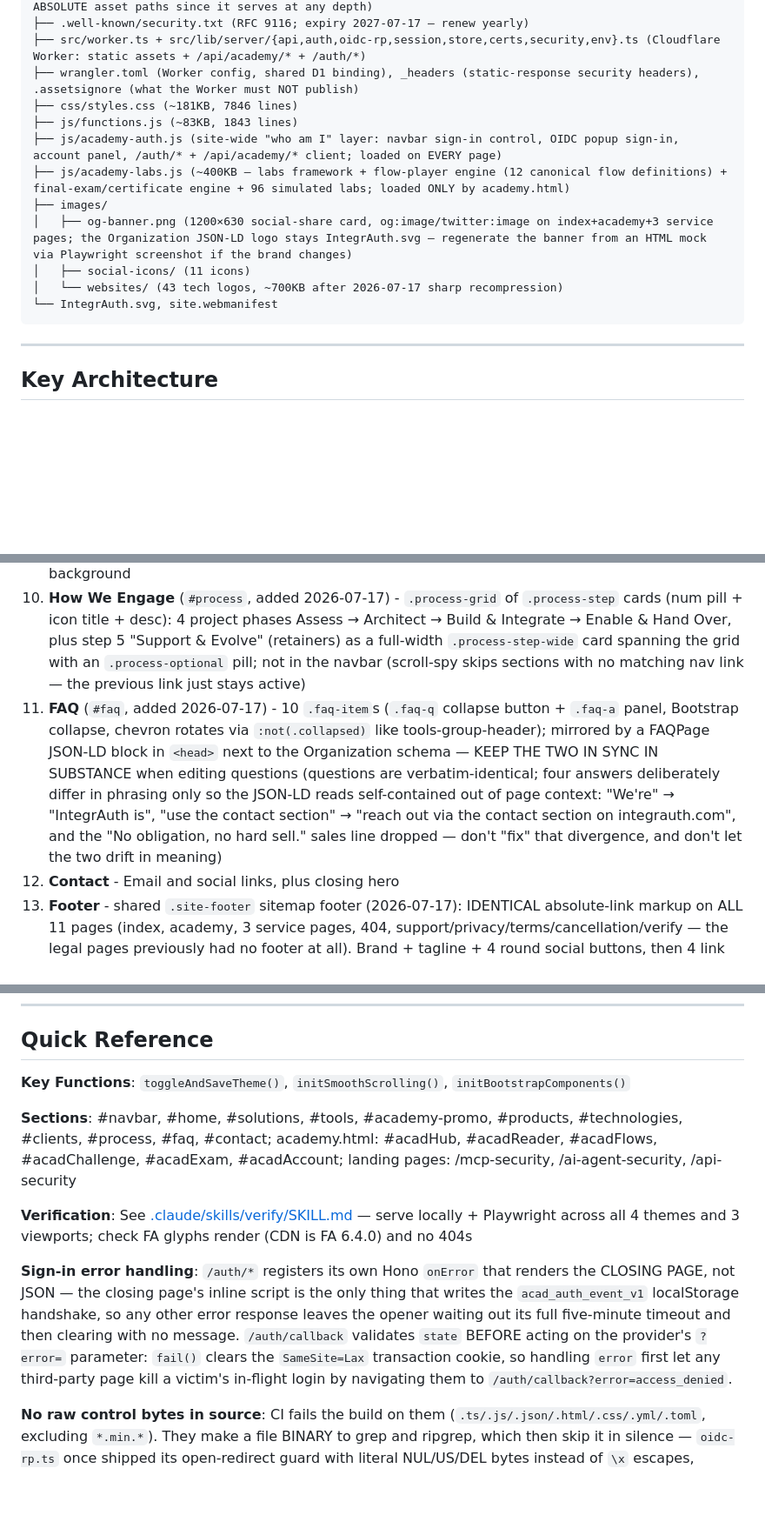
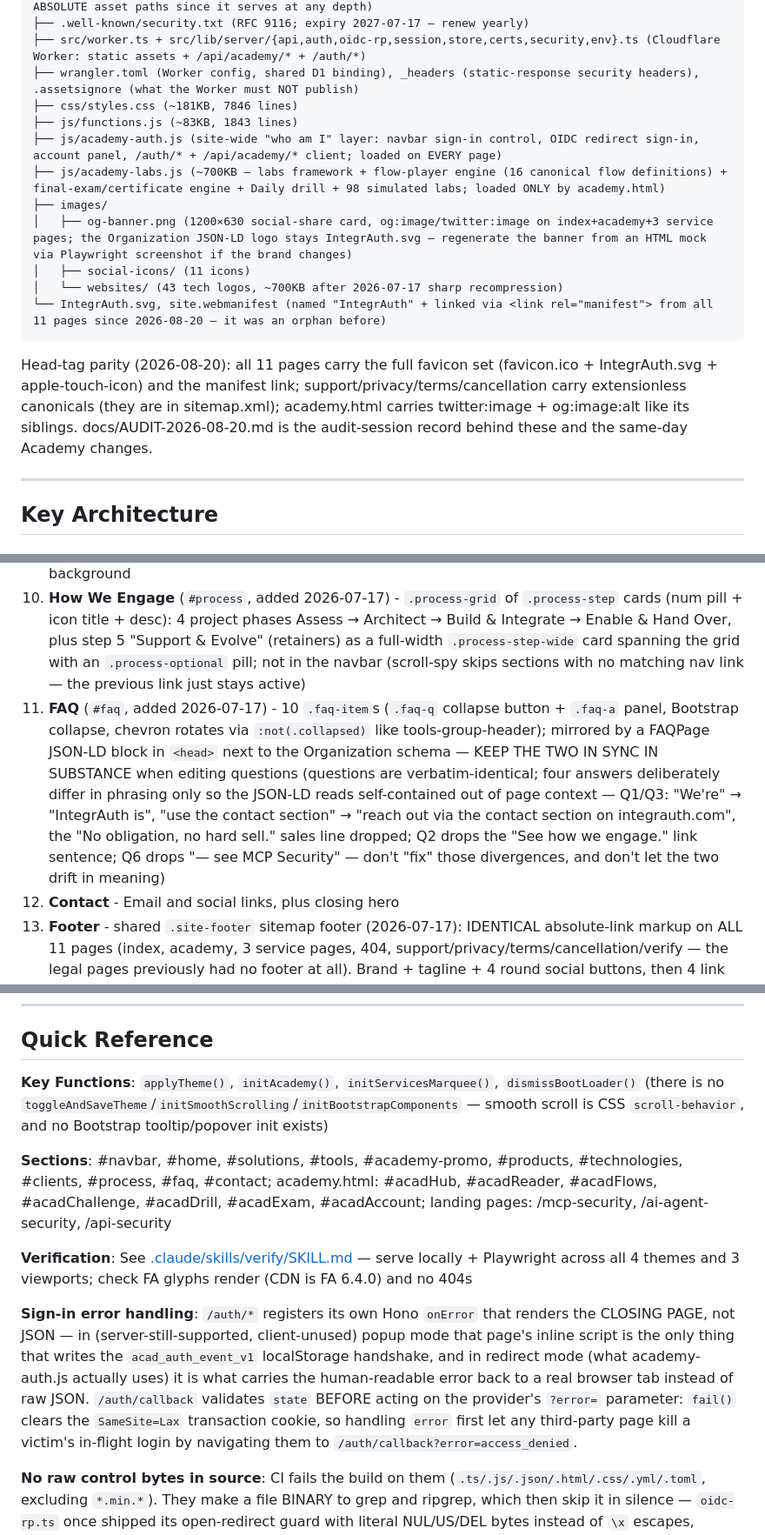
Before and after one commit to integrauth/website, a Markdown page: CLAUDE.md, 3 parts joined by grey strips. Shown at 87% size. Rendered like a GitHub page; blank space fills up the shorter version.

````diff
--- a/CLAUDE.md
+++ b/CLAUDE.md
@@ -37,14 +37,16 @@ website/
 ├── wrangler.toml (Worker config, shared D1 binding), _headers (static-response security headers), .assetsignore (what the Worker must NOT publish)
 ├── css/styles.css (~181KB, 7846 lines)
 ├── js/functions.js (~83KB, 1843 lines)
-├── js/academy-auth.js (site-wide "who am I" layer: navbar sign-in control, OIDC popup sign-in, account panel, /auth/* + /api/academy/* client; loaded on EVERY page)
-├── js/academy-labs.js (~400KB — labs framework + flow-player engine (12 canonical flow definitions) + final-exam/certificate engine + 96 simulated labs; loaded ONLY by academy.html)
+├── js/academy-auth.js (site-wide "who am I" layer: navbar sign-in control, OIDC redirect sign-in, account panel, /auth/* + /api/academy/* client; loaded on EVERY page)
+├── js/academy-labs.js (~700KB — labs framework + flow-player engine (16 canonical flow definitions) + final-exam/certificate engine + Daily drill + 98 simulated labs; loaded ONLY by academy.html)
 ├── images/
 │   ├── og-banner.png (1200×630 social-share card, og:image/twitter:image on index+academy+3 service pages; the Organization JSON-LD logo stays IntegrAuth.svg — regenerate the banner from an HTML mock via Playwright screenshot if the brand changes)
 │   ├── social-icons/ (11 icons)
 │   └── websites/ (43 tech logos, ~700KB after 2026-07-17 sharp recompression)
-└── IntegrAuth.svg, site.webmanifest
+└── IntegrAuth.svg, site.webmanifest (named "IntegrAuth" + linked via <link rel="manifest"> from all 11 pages since 2026-08-20 — it was an orphan before)
 ```
+
+Head-tag parity (2026-08-20): all 11 pages carry the full favicon set (favicon.ico + IntegrAuth.svg + apple-touch-icon) and the manifest link; support/privacy/terms/cancellation carry extensionless canonicals (they are in sitemap.xml); academy.html carries twitter:image + og:image:alt like its siblings. docs/AUDIT-2026-08-20.md is the audit-session record behind these and the same-day Academy changes.
 
 ---
 
@@ -62,7 +64,7 @@ website/
 8. **Tech Stack** - 17 collapsible categories, all collapsed by default (headers ship `aria-expanded="false"` + `collapsed-card` class, grids without `.show`), incl. Authorization & Policy (OpenFGA, OPA), Agent Identity & NHI (OAuth 2.1, Token Exchange, mTLS, service accounts, JWT), AI Tools, AI Agent Frameworks, AI Model Providers, AI Security & Guardrails (MCP Gateways, Enkrypt AI Guardrails, LiteLLM)
 9. **Clients** - Enkrypt AI, Cequence AI, I'Curity Solutions — auto-scrolling marquee since v5.46 (reuses the `.services-marquee` framework, `data-direction="ltr"`, slides are `.service-slide.client-slide` wrapping each card's outer `<a>`; `.client-slide` CSS sits right after the `.service-slide` rules). The I'Curity card's MTN partner logo is the yellow "sunshine" mark (#FFCB05), so `.partner-logo` is a dark `#0f172a` chip in ALL 4 themes (incl. a theme-cyber override) — don't revert it to a light background
 10. **How We Engage** (`#process`, added 2026-07-17) - `.process-grid` of `.process-step` cards (num pill + icon title + desc): 4 project phases Assess → Architect → Build & Integrate → Enable & Hand Over, plus step 5 "Support & Evolve" (retainers) as a full-width `.process-step-wide` card spanning the grid with an `.process-optional` pill; not in the navbar (scroll-spy skips sections with no matching nav link — the previous link just stays active)
-11. **FAQ** (`#faq`, added 2026-07-17) - 10 `.faq-item`s (`.faq-q` collapse button + `.faq-a` panel, Bootstrap collapse, chevron rotates via `:not(.collapsed)` like tools-group-header); mirrored by a FAQPage JSON-LD block in `<head>` next to the Organization schema — KEEP THE TWO IN SYNC IN SUBSTANCE when editing questions (questions are verbatim-identical; four answers deliberately differ in phrasing only so the JSON-LD reads self-contained out of page context: "We're" → "IntegrAuth is", "use the contact section" → "reach out via the contact section on integrauth.com", and the "No obligation, no hard sell." sales line dropped — don't "fix" that divergence, and don't let the two drift in meaning)
+11. **FAQ** (`#faq`, added 2026-07-17) - 10 `.faq-item`s (`.faq-q` collapse button + `.faq-a` panel, Bootstrap collapse, chevron rotates via `:not(.collapsed)` like tools-group-header); mirrored by a FAQPage JSON-LD block in `<head>` next to the Organization schema — KEEP THE TWO IN SYNC IN SUBSTANCE when editing questions (questions are verbatim-identical; four answers deliberately differ in phrasing only so the JSON-LD reads self-contained out of page context — Q1/Q3: "We're" → "IntegrAuth is", "use the contact section" → "reach out via the contact section on integrauth.com", the "No obligation, no hard sell." sales line dropped; Q2 drops the "See how we engage." link sentence; Q6 drops "— see MCP Security" — don't "fix" those divergences, and don't let the two drift in meaning)
 12. **Contact** - Email and social links, plus closing hero
 13. **Footer** - shared `.site-footer` sitemap footer (2026-07-17): IDENTICAL absolute-link markup on ALL 11 pages (index, academy, 3 service pages, 404, support/privacy/terms/cancellation/verify — the legal pages previously had no footer at all). Brand + tagline + 4 round social buttons, then 4 link columns — Services / Learn / Company / Support & Legal (incl. a /.well-known/security.txt link) — and a bottom bar. Stays dark (`bg-dark`) in all 4 themes by design; `.site-footer-*` CSS at the end of styles.css. When editing footer links, update every page together (script a replace across all 11 files — the markup is byte-identical). Solutions section also carries a "Deep dives" `.tools-cta` line linking the 3 service pages
 
@@ -250,13 +252,13 @@ npx html-minifier-terser --input-dir . --output-dir . --file-ext html \
 
 ## Quick Reference
 
-**Key Functions**: `toggleAndSaveTheme()`, `initSmoothScrolling()`, `initBootstrapComponents()`
+**Key Functions**: `applyTheme()`, `initAcademy()`, `initServicesMarquee()`, `dismissBootLoader()` (there is no `toggleAndSaveTheme`/`initSmoothScrolling`/`initBootstrapComponents` — smooth scroll is CSS `scroll-behavior`, and no Bootstrap tooltip/popover init exists)
 
-**Sections**: #navbar, #home, #solutions, #tools, #academy-promo, #products, #technologies, #clients, #process, #faq, #contact; academy.html: #acadHub, #acadReader, #acadFlows, #acadChallenge, #acadExam, #acadAccount; landing pages: /mcp-security, /ai-agent-security, /api-security
+**Sections**: #navbar, #home, #solutions, #tools, #academy-promo, #products, #technologies, #clients, #process, #faq, #contact; academy.html: #acadHub, #acadReader, #acadFlows, #acadChallenge, #acadDrill, #acadExam, #acadAccount; landing pages: /mcp-security, /ai-agent-security, /api-security
 
 **Verification**: See [.claude/skills/verify/SKILL.md](.claude/skills/verify/SKILL.md) — serve locally + Playwright across all 4 themes and 3 viewports; check FA glyphs render (CDN is FA 6.4.0) and no 404s
 
-**Sign-in error handling**: `/auth/*` registers its own Hono `onError` that renders the CLOSING PAGE, not JSON — the closing page's inline script is the only thing that writes the `acad_auth_event_v1` localStorage handshake, so any other error response leaves the opener waiting out its full five-minute timeout and then clearing with no message. `/auth/callback` validates `state` BEFORE acting on the provider's `?error=` parameter: `fail()` clears the `SameSite=Lax` transaction cookie, so handling `error` first let any third-party page kill a victim's in-flight login by navigating them to `/auth/callback?error=access_denied`.
+**Sign-in error handling**: `/auth/*` registers its own Hono `onError` that renders the CLOSING PAGE, not JSON — in (server-still-supported, client-unused) popup mode that page's inline script is the only thing that writes the `acad_auth_event_v1` localStorage handshake, and in redirect mode (what academy-auth.js actually uses) it is what carries the human-readable error back to a real browser tab instead of raw JSON. `/auth/callback` validates `state` BEFORE acting on the provider's `?error=` parameter: `fail()` clears the `SameSite=Lax` transaction cookie, so handling `error` first let any third-party page kill a victim's in-flight login by navigating them to `/auth/callback?error=access_denied`.
 
 **No raw control bytes in source**: CI fails the build on them (`.ts/.js/.json/.html/.css/.yml/.toml`, excluding `*.min.*`). They make a file BINARY to grep and ripgrep, which then skip it in silence — `oidc-rp.ts` once shipped its open-redirect guard with literal NUL/US/DEL bytes instead of `\x` escapes, behaving identically and typechecking cleanly while being invisible to every text search run over the Worker. Use `\x`/`\u` escapes always. (CR is allowed: `js/functions.js` is CRLF.)
 
````
Also changed, not shown: other parts of CLAUDE.md (+11 -11 lines).
